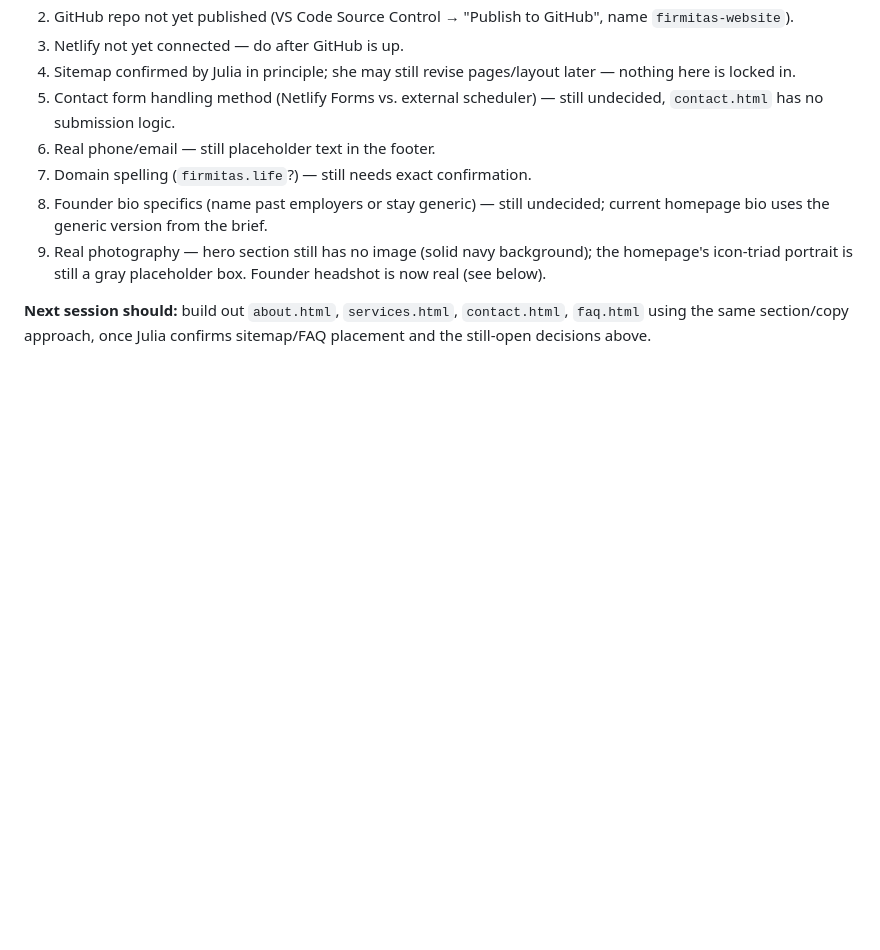
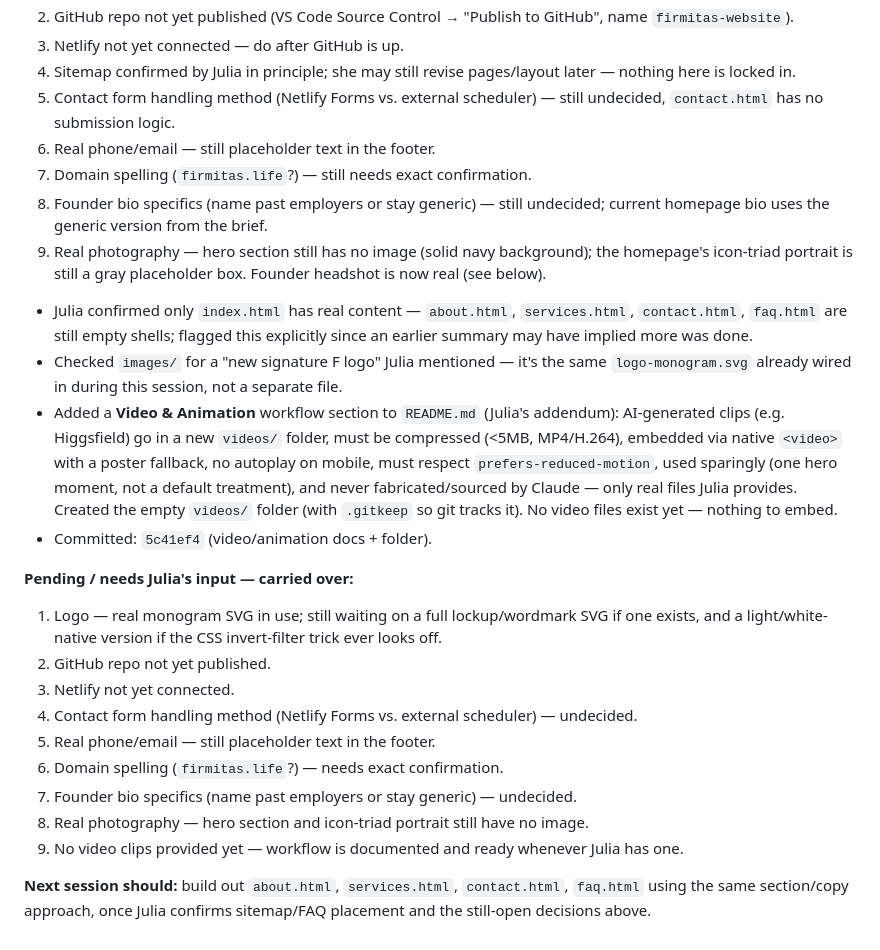
Before and after one commit to juliatwright22-source/firmitas-website, a Markdown page: CONTEXT.md, the part around the change. GitHub-like rendering; blank space fills up the shorter version.

Commit message:
Log video/animation addendum and page-status clarification in CONTEXT.md

```diff
--- a/CONTEXT.md
+++ b/CONTEXT.md
@@ -60,4 +60,20 @@ Running log for continuity across sessions. Read this at the start of every sess
 8. Founder bio specifics (name past employers or stay generic) — still undecided; current homepage bio uses the generic version from the brief.
 9. Real photography — hero section still has no image (solid navy background); the homepage's icon-triad portrait is still a gray placeholder box. Founder headshot is now real (see below).
 
+- Julia confirmed only `index.html` has real content — `about.html`, `services.html`, `contact.html`, `faq.html` are still empty shells; flagged this explicitly since an earlier summary may have implied more was done.
+- Checked `images/` for a "new signature F logo" Julia mentioned — it's the same `logo-monogram.svg` already wired in during this session, not a separate file.
+- Added a **Video & Animation** workflow section to `README.md` (Julia's addendum): AI-generated clips (e.g. Higgsfield) go in a new `videos/` folder, must be compressed (<5MB, MP4/H.264), embedded via native `<video>` with a poster fallback, no autoplay on mobile, must respect `prefers-reduced-motion`, used sparingly (one hero moment, not a default treatment), and never fabricated/sourced by Claude — only real files Julia provides. Created the empty `videos/` folder (with `.gitkeep` so git tracks it). No video files exist yet — nothing to embed.
+- Committed: `5c41ef4` (video/animation docs + folder).
+
+**Pending / needs Julia's input — carried over:**
+1. Logo — real monogram SVG in use; still waiting on a full lockup/wordmark SVG if one exists, and a light/white-native version if the CSS invert-filter trick ever looks off.
+2. GitHub repo not yet published.
+3. Netlify not yet connected.
+4. Contact form handling method (Netlify Forms vs. external scheduler) — undecided.
+5. Real phone/email — still placeholder text in the footer.
+6. Domain spelling (`firmitas.life`?) — needs exact confirmation.
+7. Founder bio specifics (name past employers or stay generic) — undecided.
+8. Real photography — hero section and icon-triad portrait still have no image.
+9. No video clips provided yet — workflow is documented and ready whenever Julia has one.
+
 **Next session should:** build out `about.html`, `services.html`, `contact.html`, `faq.html` using the same section/copy approach, once Julia confirms sitemap/FAQ placement and the still-open decisions above.
```
